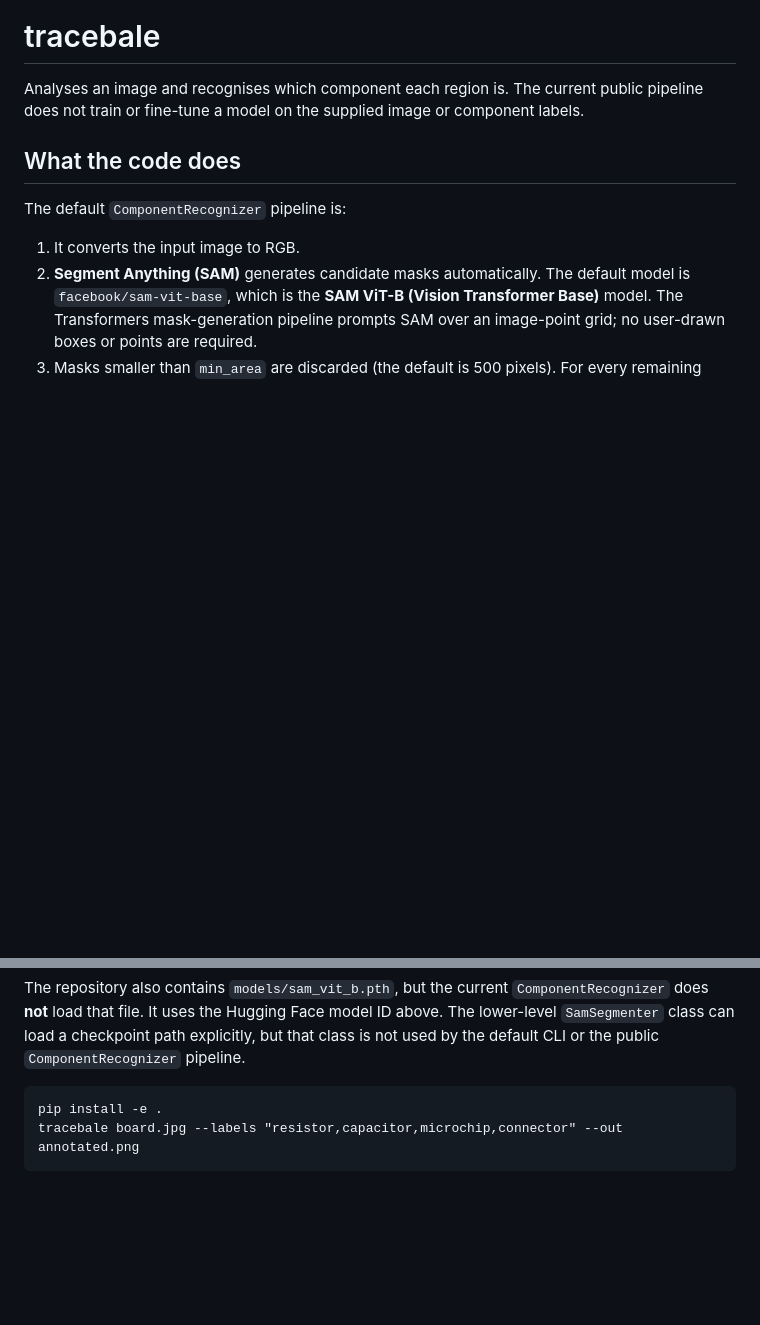
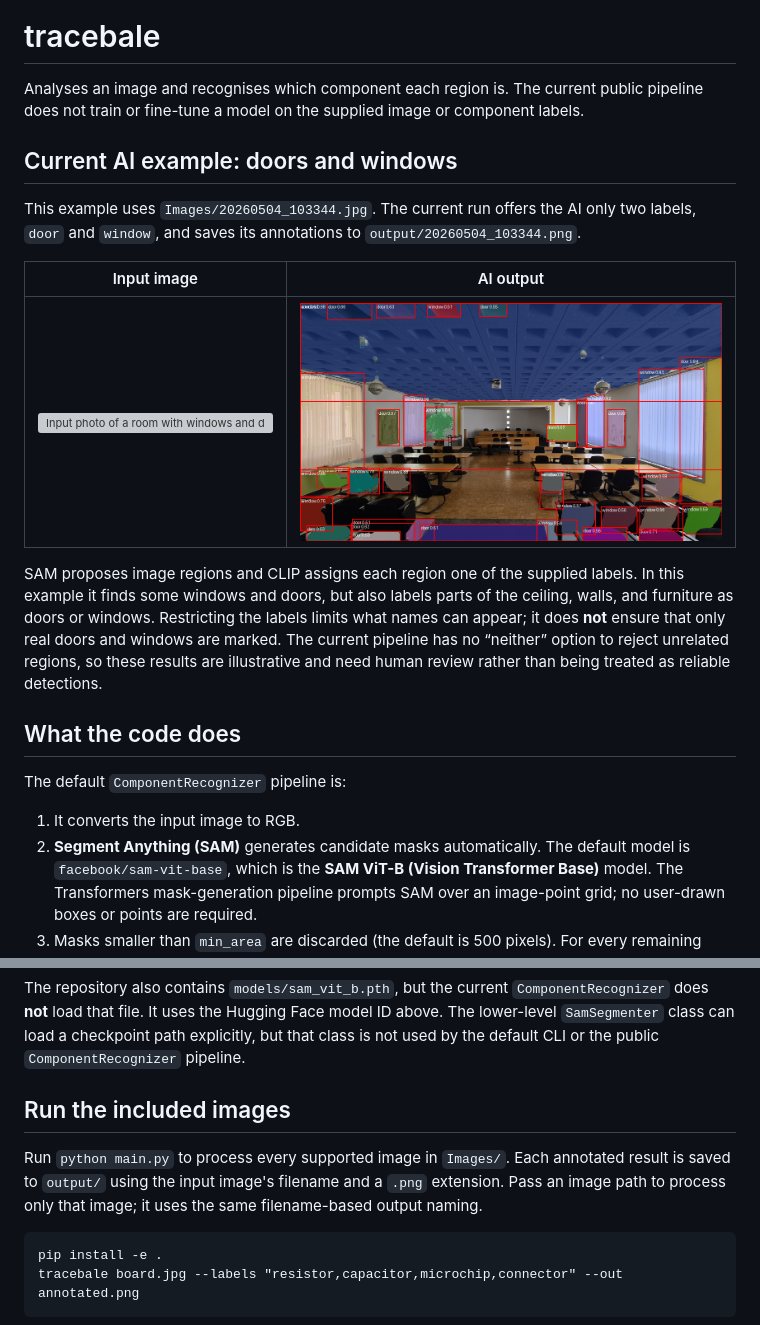
Before and after one commit to danutaparaficz2/tracebale, a Markdown page: README.md, 2 parts joined by grey strips. Drawn GitHub-style; pictures changed too: output/20260504_103344.png (added); blank space fills up the shorter version; grey boxes are pictures that could not be loaded.

````diff
--- a/README.md
+++ b/README.md
@@ -2,6 +2,24 @@
 Analyses an image and recognises which component each region is. The current
 public pipeline does not train or fine-tune a model on the supplied image or
 component labels.
+
+## Current AI example: doors and windows
+
+This example uses `Images/20260504_103344.jpg`. The current run offers the AI
+only two labels, `door` and `window`, and saves its annotations to
+`output/20260504_103344.png`.
+
+| Input image | AI output |
+| --- | --- |
+| ![Input photo of a room with windows and doors](Images/20260504_103344.jpg) | ![AI annotations using only door and window labels](output/20260504_103344.png) |
+
+SAM proposes image regions and CLIP assigns each region one of the supplied
+labels. In this example it finds some windows and doors, but also labels parts
+of the ceiling, walls, and furniture as doors or windows. Restricting the
+labels limits what names can appear; it does **not** ensure that only real
+doors and windows are marked. The current pipeline has no “neither” option to
+reject unrelated regions, so these results are illustrative and need human
+review rather than being treated as reliable detections.
 
 ## What the code does
 
@@ -67,6 +85,13 @@ model ID above. The lower-level `SamSegmenter` class can load a checkpoint
 path explicitly, but that class is not used by the default CLI or the public
 `ComponentRecognizer` pipeline.
 
+## Run the included images
+
+Run `python main.py` to process every supported image in `Images/`. Each
+annotated result is saved to `output/` using the input image's filename and a
+`.png` extension. Pass an image path to process only that image; it uses the
+same filename-based output naming.
+
 ```
 pip install -e .
 tracebale board.jpg --labels "resistor,capacitor,microchip,connector" --out annotated.png
````
Also changed, not shown: 5 other files.
